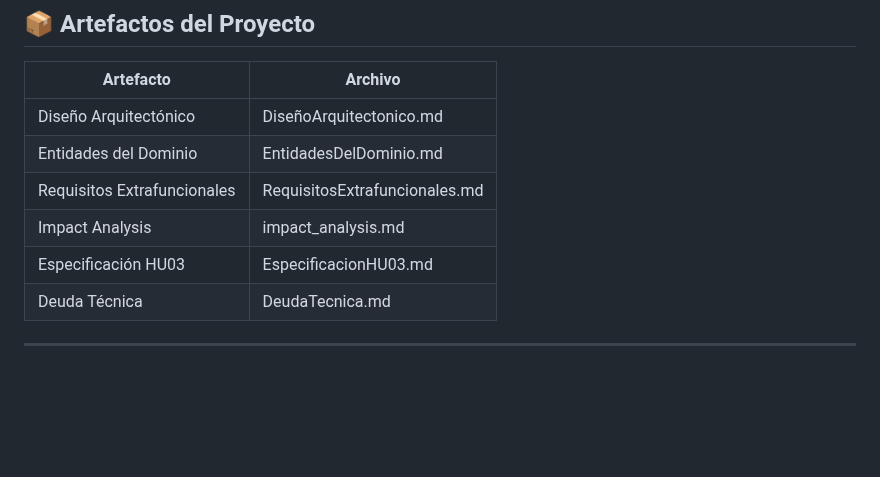
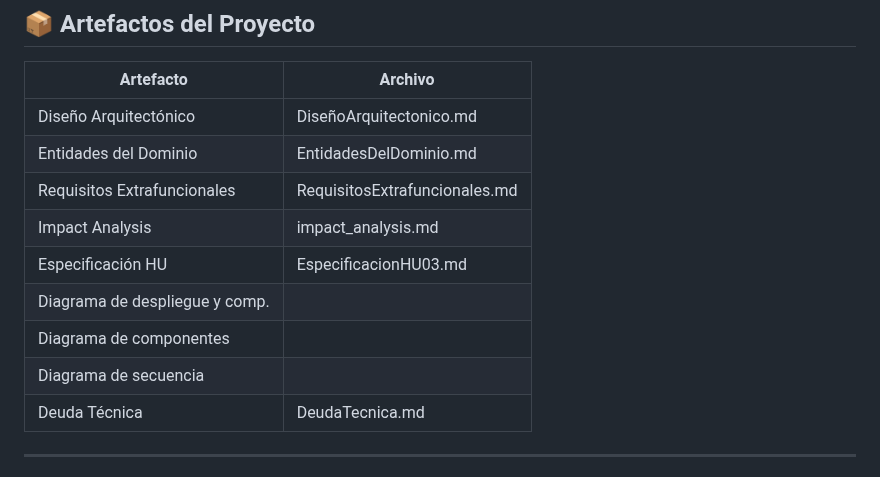
Before and after one commit to Ecfastin/Zurtia-project, a Markdown page: README.md, the part around the change. Rendered like a GitHub page; blank space fills up the shorter version.

Commit message:
Revise specification and add deployment/component diagrams
Updated specification reference and added new diagrams.

```diff
--- a/README.md
+++ b/README.md
@@ -86,7 +86,10 @@ Zurita es un Software hecho para cubrir las necesidades de Los principales super
 | Entidades del Dominio | EntidadesDelDominio.md |
 | Requisitos Extrafuncionales | RequisitosExtrafuncionales.md |
 | Impact Analysis | impact_analysis.md |
-| Especificación HU03 | EspecificacionHU03.md |
+| Especificación HU | EspecificacionHU03.md |
+| Diagrama de despliegue y comp.| |
+| Diagrama de componentes  | |
+Diagrama de secuencia   | |
 | Deuda Técnica | DeudaTecnica.md |
 ---
 
```
